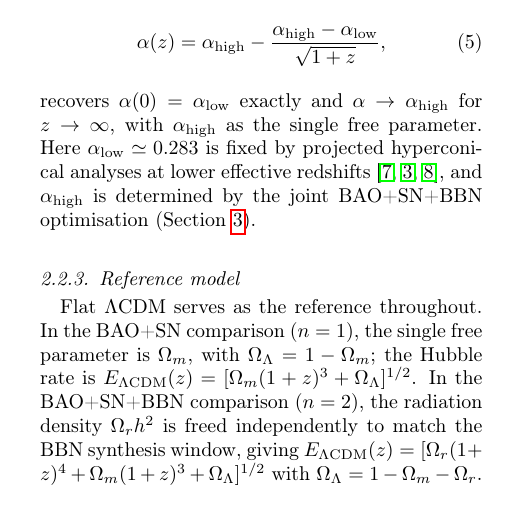
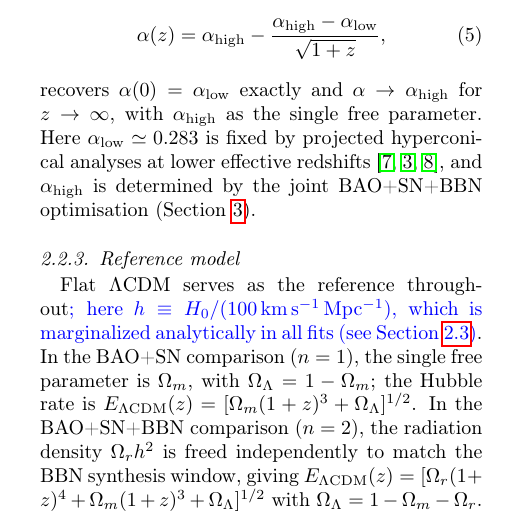
Before and after one commit to robertmonjo/bao_sn_bbn, a LaTeX paper (main.tex): part of one column of page 2 of 6, cut so that both start at the same text. Compiled offline with pdfLaTeX.

Commit message:
Define h=H_0/100 at first use in Reference model subsection
Co-Authored-By: Claude Sonnet 4.6 <noreply@anthropic.com>

```diff
--- a/main.tex
+++ b/main.tex
@@ -102,7 +102,7 @@ recovers $\alpha(0)=\alpha_{\mathrm{low}}$ exactly and $\alpha\to\alpha_{\mathrm
 
 \subsubsection{Reference model}\label{sec:lcdm}
 
-Flat $\Lambda$CDM serves as the reference throughout. In the BAO+SN comparison ($n=1$), the single free parameter is $\Omega_m$, with $\Omega_\Lambda=1-\Omega_m$; the Hubble rate is $E_{\Lambda\mathrm{CDM}}(z)=[\Omega_m(1+z)^3+\Omega_\Lambda]^{1/2}$. In the BAO+SN+BBN comparison ($n=2$), the radiation density $\Omega_r h^2$ is freed independently to match the BBN synthesis window, giving $E_{\Lambda\mathrm{CDM}}(z)=[\Omega_r(1+z)^4+\Omega_m(1+z)^3+\Omega_\Lambda]^{1/2}$ with $\Omega_\Lambda=1-\Omega_m-\Omega_r$.
+Flat $\Lambda$CDM serves as the reference throughout\textcolor{blue}{; here $h\equiv H_0/(100\,\mathrm{km\,s^{-1}\,Mpc^{-1}})$, which is marginalized analytically in all fits (see Section~\ref{sec:methods:likelihood})}. In the BAO+SN comparison ($n=1$), the single free parameter is $\Omega_m$, with $\Omega_\Lambda=1-\Omega_m$; the Hubble rate is $E_{\Lambda\mathrm{CDM}}(z)=[\Omega_m(1+z)^3+\Omega_\Lambda]^{1/2}$. In the BAO+SN+BBN comparison ($n=2$), the radiation density $\Omega_r h^2$ is freed independently to match the BBN synthesis window, giving $E_{\Lambda\mathrm{CDM}}(z)=[\Omega_r(1+z)^4+\Omega_m(1+z)^3+\Omega_\Lambda]^{1/2}$ with $\Omega_\Lambda=1-\Omega_m-\Omega_r$.
 
 \subsection{Likelihood analysis}\label{sec:methods:likelihood}
 
```
